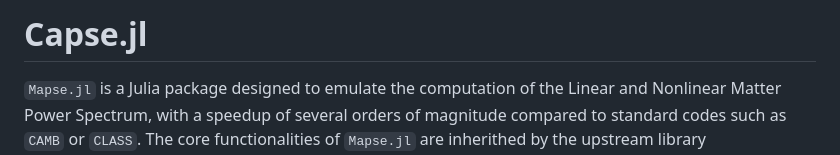
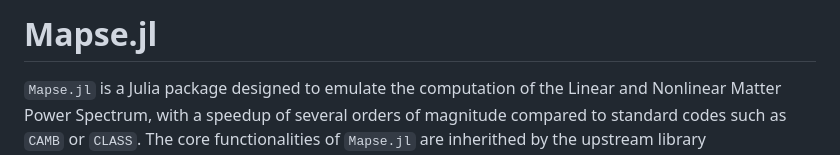
Before and after one commit to CosmologicalEmulators/Mapse.jl, a Markdown page: docs/src/index.md, the part around the change. GitHub-like rendering.

Commit message:
Fixing typo in docs

```diff
--- a/docs/src/index.md
+++ b/docs/src/index.md
@@ -1,4 +1,4 @@
-# Capse.jl
+# Mapse.jl
 
 `Mapse.jl` is a Julia package designed to emulate the computation of the Linear and Nonlinear Matter Power Spectrum, with a speedup of several orders of magnitude compared to standard codes such as `CAMB` or `CLASS`. The core functionalities of `Mapse.jl` are inherithed by the upstream library [`AbstractCosmologicalEmulators.jl`](https://github.com/CosmologicalEmulators/AbstractCosmologicalEmulators.jl).
 
```
